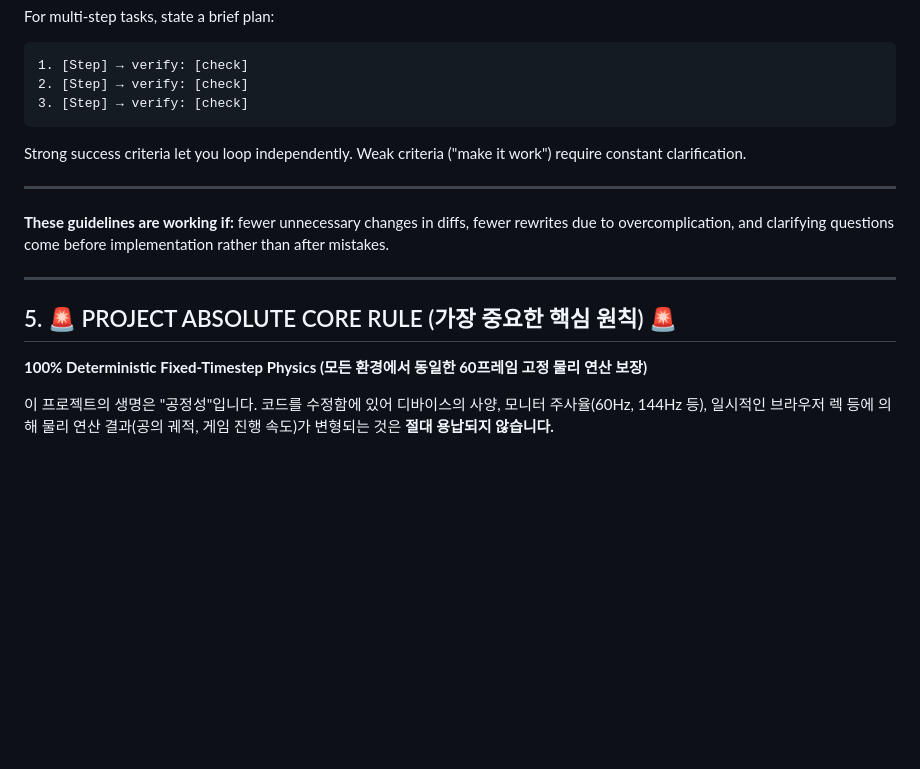
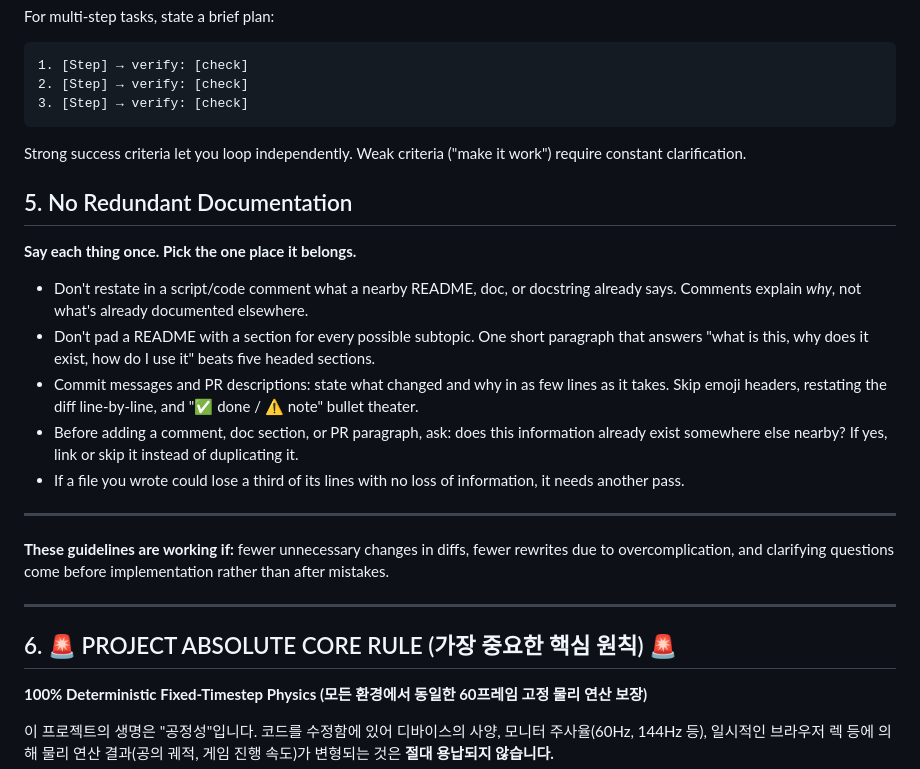
Before and after one commit to yskkkkkk/chaos-drop, a Markdown page: AI.md, the part around the change. Drawn GitHub-style; blank space fills up the shorter version.

Commit message:
docs: AI.md에 문서/주석 중복 방지 지침 추가
이번 세션에서 만든 훅 문서가 같은 설명을 스크립트 주석·README·PR 본문
3곳에 반복 적은 걸 스스로 지적받고 정리함(앞 2개 커밋). 재발 방지를 위해
"같은 얘기는 한 곳에만" 원칙을 5번 항목으로 명문화. 기존 5번(물리 엔진
핵심 규칙)은 6번으로 밀림.

```diff
--- a/AI.md
+++ b/AI.md
@@ -60,13 +60,23 @@ For multi-step tasks, state a brief plan:
 
 Strong success criteria let you loop independently. Weak criteria ("make it work") require constant clarification.
 
+## 5. No Redundant Documentation
+
+**Say each thing once. Pick the one place it belongs.**
+
+- Don't restate in a script/code comment what a nearby README, doc, or docstring already says. Comments explain *why*, not what's already documented elsewhere.
+- Don't pad a README with a section for every possible subtopic. One short paragraph that answers "what is this, why does it exist, how do I use it" beats five headed sections.
+- Commit messages and PR descriptions: state what changed and why in as few lines as it takes. Skip emoji headers, restating the diff line-by-line, and "✅ done / ⚠️ note" bullet theater.
+- Before adding a comment, doc section, or PR paragraph, ask: does this information already exist somewhere else nearby? If yes, link or skip it instead of duplicating it.
+- If a file you wrote could lose a third of its lines with no loss of information, it needs another pass.
+
 ---
 
 **These guidelines are working if:** fewer unnecessary changes in diffs, fewer rewrites due to overcomplication, and clarifying questions come before implementation rather than after mistakes.
 
 ---
 
-## 5. 🚨 PROJECT ABSOLUTE CORE RULE (가장 중요한 핵심 원칙) 🚨
+## 6. 🚨 PROJECT ABSOLUTE CORE RULE (가장 중요한 핵심 원칙) 🚨
 
 **100% Deterministic Fixed-Timestep Physics (모든 환경에서 동일한 60프레임 고정 물리 연산 보장)**
 
```
